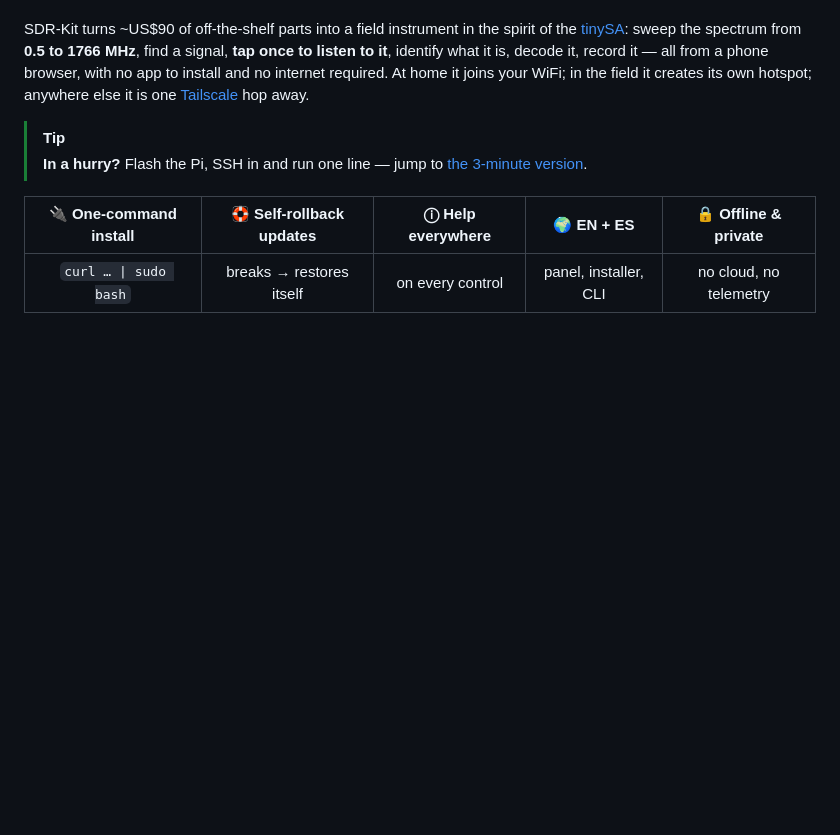
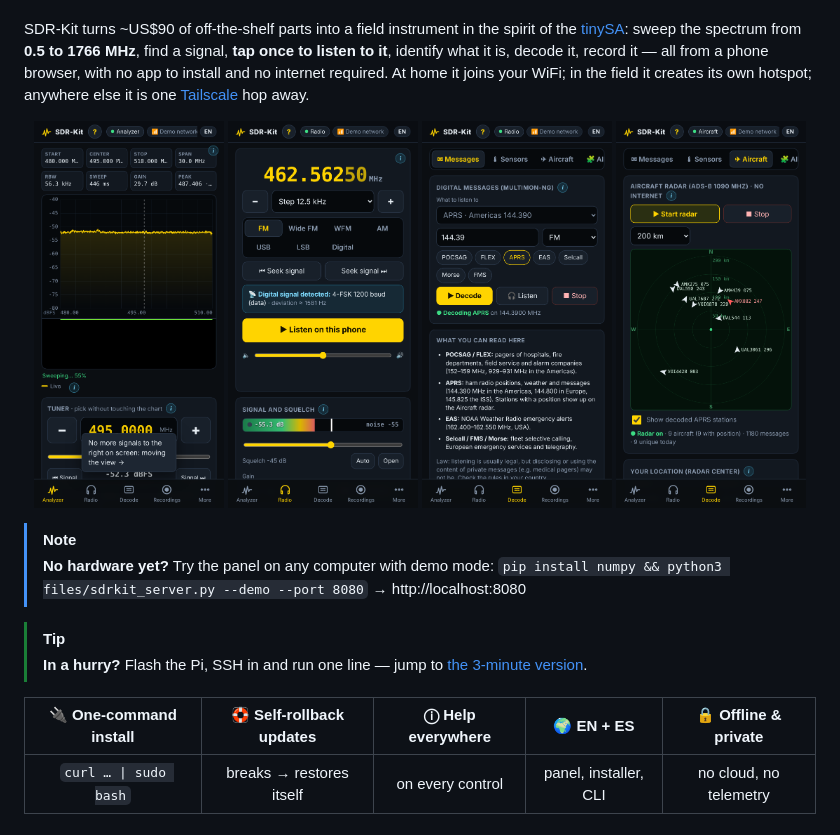
Before and after one commit to romartak/sdrkit, a Markdown page: README.md, the part around the change. Rendered like a GitHub page; blank space fills up the shorter version.

```diff
--- a/README.md
+++ b/README.md
@@ -27,6 +27,16 @@ SDR-Kit turns ~US$90 of off-the-shelf parts into a field instrument in the spiri
 to it**, identify what it is, decode it, record it — all from a phone browser, with no app to install and no
 internet required. At home it joins your WiFi; in the field it creates its own hotspot; anywhere else it is one
 [Tailscale](https://tailscale.com) hop away.
+
+<p align="center">
+<img src="docs/media/screenshots/analyzer.png" width="24%" alt="Spectrum analyzer and waterfall">
+<img src="docs/media/screenshots/radio.png" width="24%" alt="Multimode radio">
+<img src="docs/media/screenshots/decode-messages.png" width="24%" alt="Decoded pager and APRS messages">
+<img src="docs/media/screenshots/aircraft-radar.png" width="24%" alt="Offline aircraft radar">
+</p>
+
+> [!NOTE]
+> **No hardware yet?** Try the panel on any computer with demo mode: `pip install numpy && python3 files/sdrkit_server.py --demo --port 8080` → http://localhost:8080
 
 > [!TIP]
 > **In a hurry?** Flash the Pi, SSH in and run one line — jump to [the 3-minute version](#-the-short-version).
```
Also changed, not shown: README.es.md (+10 -0 lines).
